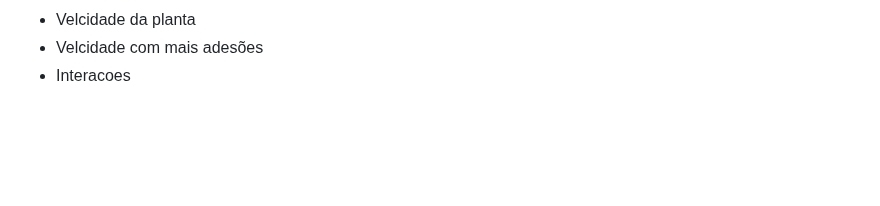
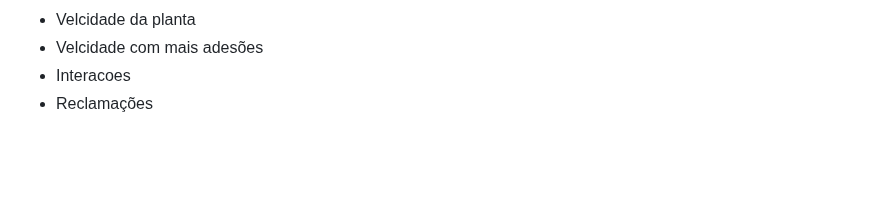
Before and after one commit to gabrielmprata/anatel_banda_larga_fixa, a Markdown page: README.md, the part around the change. GitHub-like rendering.

```diff
--- a/README.md
+++ b/README.md
@@ -55,6 +55,7 @@ Com os dados disponibilizados pela ANATEL, iremos entender o cenário de Banda L
 * Velcidade da planta
 * Velcidade com mais adesões
 * Interacoes
+* Reclamações
 
 <br><br>
 # 🔮 Próximos Passos
```
